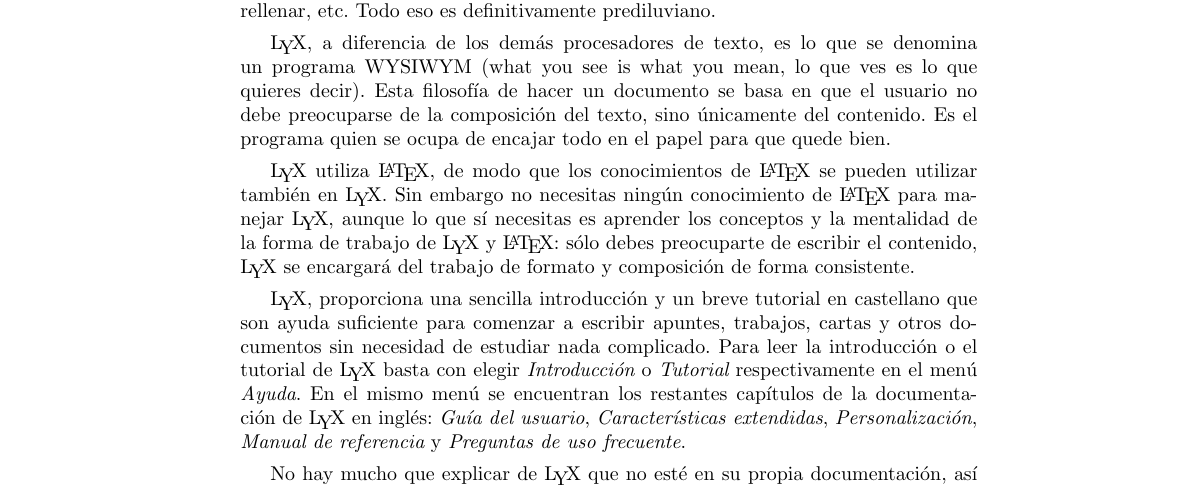
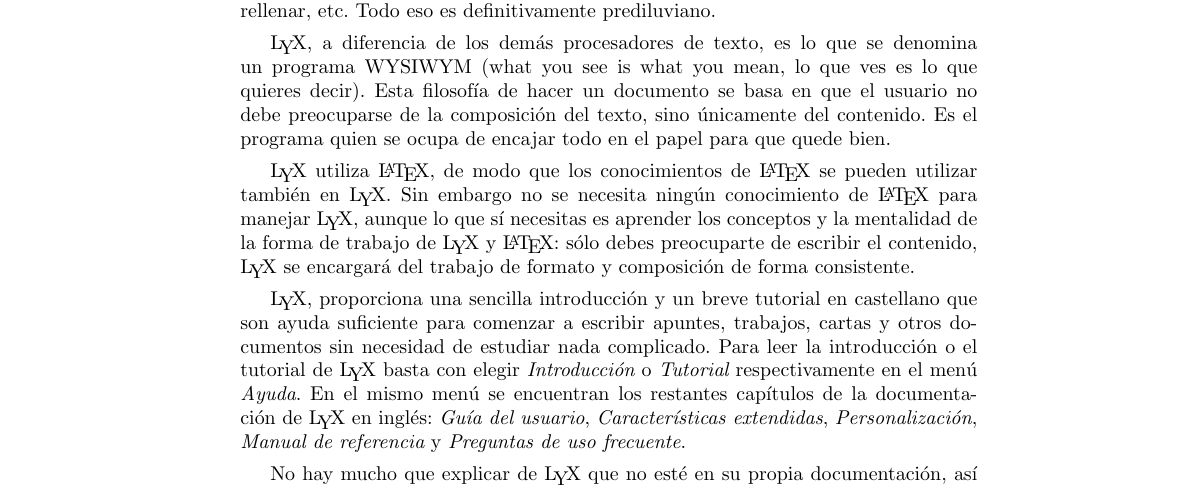
Before and after one commit to gulic-desarrollo/gulic-old-repo, a LaTeX book (CILA/Libro_CILA/book.tex, which reads CILA/Libro_CILA/lyx.tex): part of page 167 of 375, cut so that both start at the same text. Compiled offline with pdfLaTeX; the source files are stored in an older character set and shown here as Unicode; an older LaTeX class or package is replaced by its successor.

Commit message:
Revisado

```diff
--- a/CILA/Libro_CILA/lyx.tex
+++ b/CILA/Libro_CILA/lyx.tex
@@ -13,19 +13,20 @@
 guiones para partir palabras al final de línea, dejar varias líneas en
 blanco para rellenar, etc. Todo eso es definitivamente prediluviano.
 
-\LyX, a diferencia  de los demás procesadores de texto,  es lo que se
+\LyX, a  diferencia de los demás  procesadores de texto, es  lo que se
 denomina un  programa WYSIWYM (what you  see is what you  mean, lo que
 ves es lo que quieres decir).  Esta filosofía de hacer un documento se
 basa  en que  el usuario  no debe  preocuparse de  la composición  del
 texto, sino únicamente del contenido. Es el programa quien se ocupa de
 encajar todo en el papel para que quede bien.
 
-\LyX~ utiliza \LaTeX, de modo que los conocimientos de \LaTeX~ se pueden
-utilizar también en \LyX. Sin embargo no necesitas ningún conocimiento
-de \LaTeX~  para manejar \LyX, aunque  lo que sí necesitas  es aprender
-los conceptos y la mentalidad de la forma de trabajo de \LyX~ y \LaTeX:
-sólo debes preocuparte de escribir el contenido, \LyX~ se encargará del
-trabajo de formato y composición de forma consistente.
+\LyX~  utiliza \LaTeX,  de modo  que los  conocimientos de  \LaTeX~ se
+pueden utilizar  también en  \LyX. Sin embargo  no se  necesita ningún
+conocimiento de \LaTeX~ para manejar  \LyX, aunque lo que sí necesitas
+es aprender  los conceptos y la  mentalidad de la forma  de trabajo de
+\LyX~  y \LaTeX:  sólo  debes preocuparte  de  escribir el  contenido,
+\LyX~  se encargará  del trabajo  de  formato y  composición de  forma
+consistente.
 
 \LyX, proporciona  una sencilla  introducción y  un breve  tutorial en
 castellano que son ayuda suficiente  para comenzar a escribir apuntes,
```
